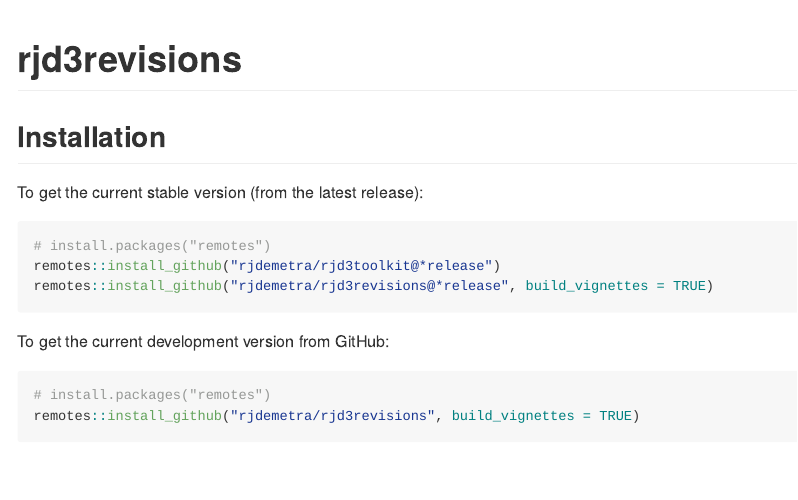
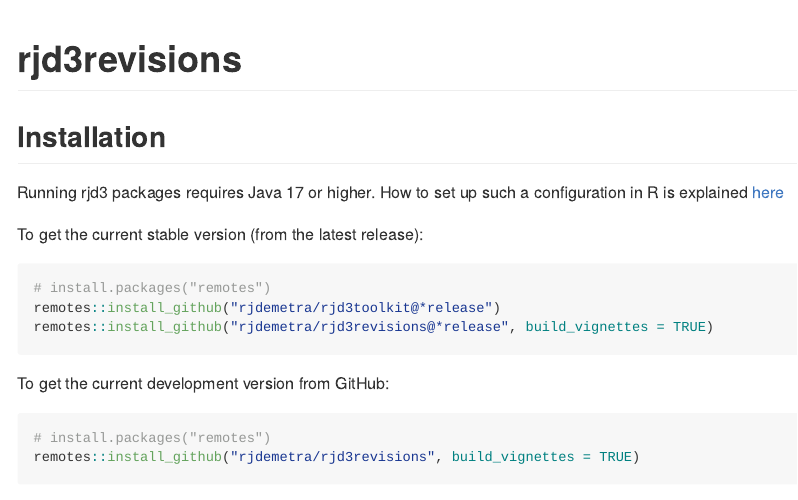
Before and after one commit to rjdverse/rjd3revisions, an R Markdown document (README.Rmd): the page in a window 1100 px wide, from its top. Rendered offline with R 4.5, knitr and Pandoc, with nearby package versions.

Commit message:
Update README.Rmd

```diff
--- a/README.Rmd
+++ b/README.Rmd
@@ -20,6 +20,8 @@ knitr::opts_chunk$set(
 
 
 ## Installation
+
+Running rjd3 packages requires Java 17 or higher. How to set up such a configuration in R is explained [here](https://jdemetra-new-documentation.netlify.app/#installing-the-software)
 
 To get the current stable version (from the latest release):
 
```
